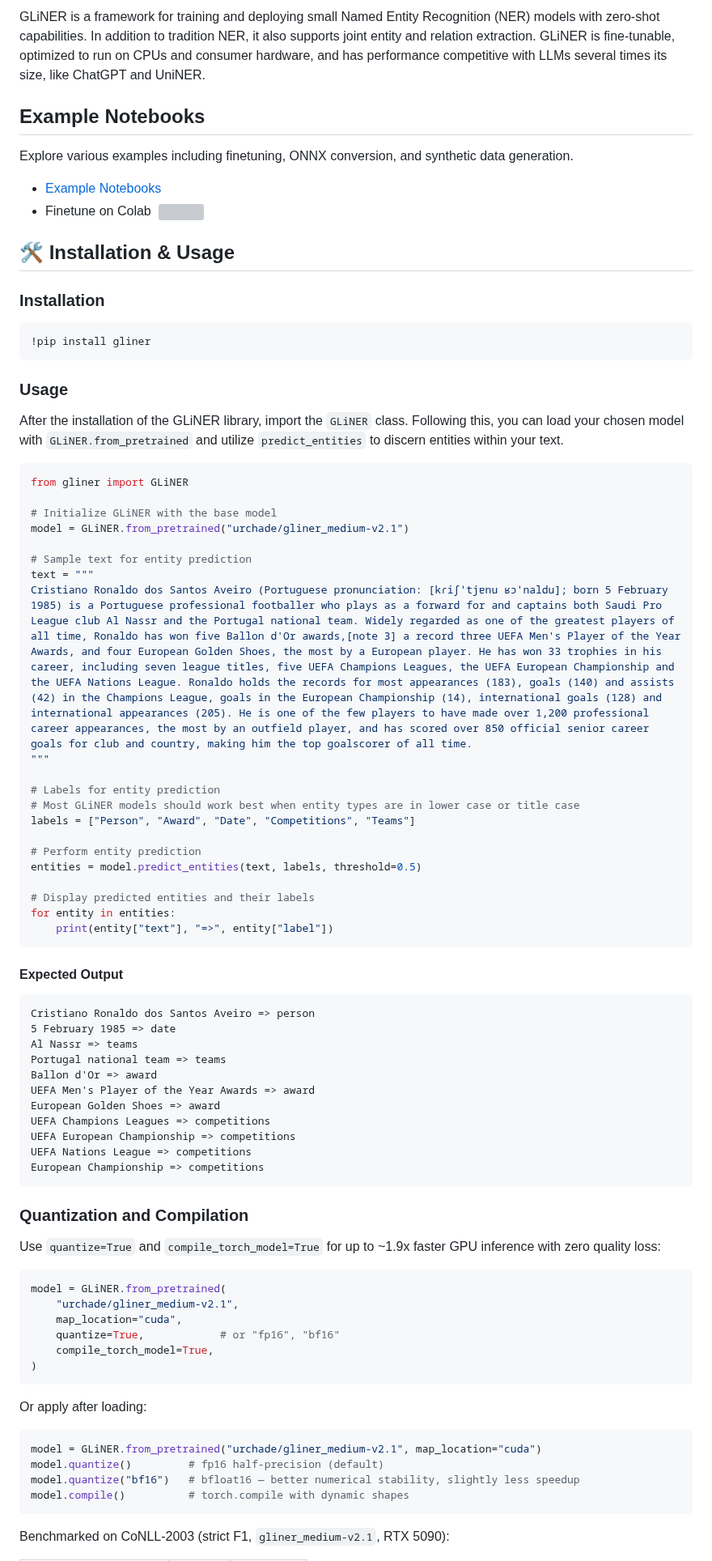
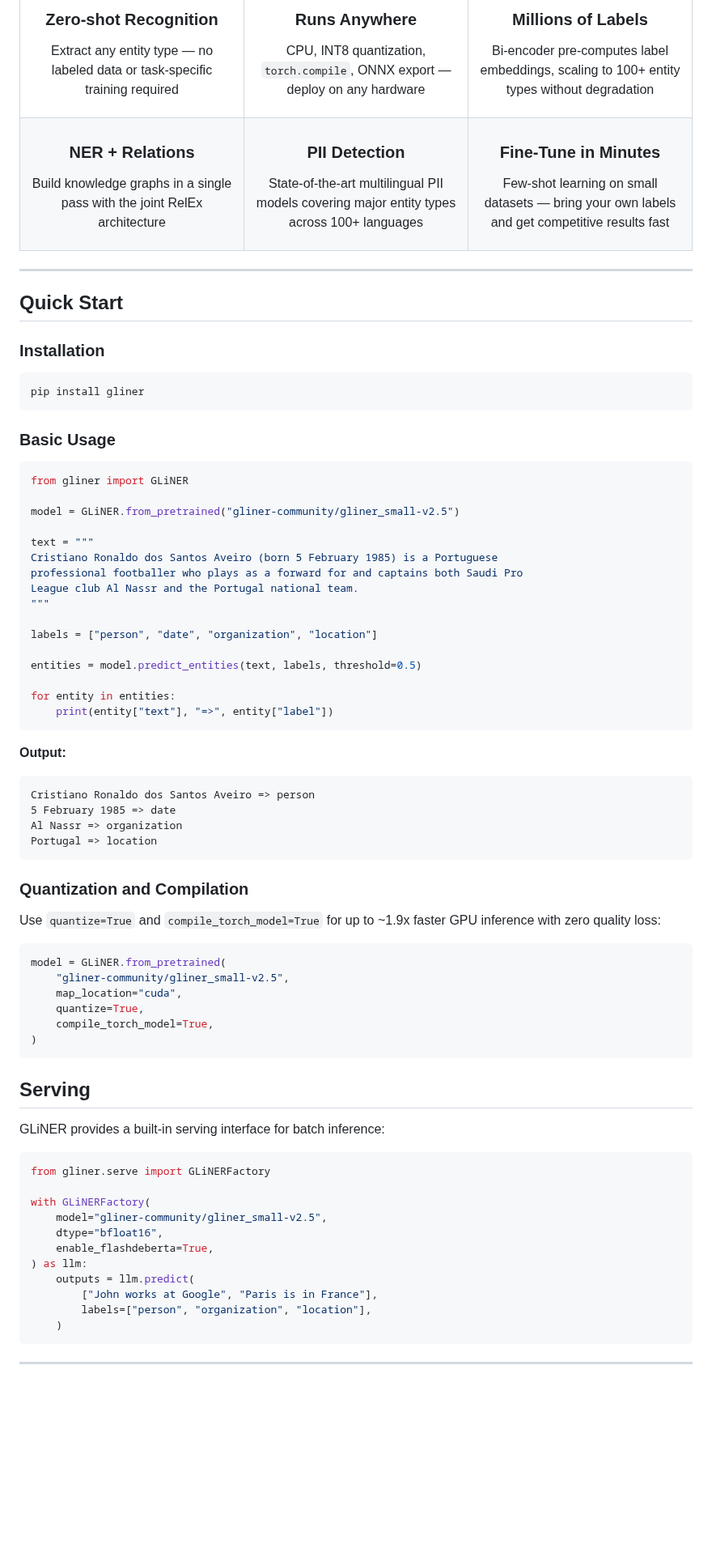
Before and after one commit to urchade/GLiNER, a Markdown page: README.md, the part around one of its changes. Shown at 81% size. Drawn GitHub-style; blank space fills up the shorter version; grey boxes are pictures that could not be loaded.

Commit message:
Make the README more informative with a focus on the project itself

````diff
--- a/README.md
+++ b/README.md
@@ -31,60 +39,72 @@
 
-GLiNER is a framework for training and deploying small Named Entity Recognition (NER) models with zero-shot capabilities. In addition to tradition NER, it also supports joint entity and relation extraction. GLiNER is fine-tunable, optimized to run on CPUs and consumer hardware, and has performance competitive with LLMs several times its size, like ChatGPT and UniNER.
+<table>
+<tr>
+<td width="33%" align="center">
+<h3>Zero-shot Recognition</h3>
+<p>Extract any entity type — no labeled data or task-specific training required</p>
+</td>
+<td width="33%" align="center">
+<h3>Runs Anywhere</h3>
+<p>CPU, INT8 quantization, <code>torch.compile</code>, ONNX export — deploy on any hardware</p>
+</td>
+<td width="33%" align="center">
+<h3>Millions of Labels</h3>
+<p>Bi-encoder pre-computes label embeddings, scaling to 100+ entity types without degradation</p>
+</td>
+</tr>
+<tr>
+<td width="33%" align="center">
+<h3>NER + Relations</h3>
+<p>Build knowledge graphs in a single pass with the joint RelEx architecture</p>
+</td>
+<td width="33%" align="center">
+<h3>PII Detection</h3>
+<p>State-of-the-art multilingual PII models covering major entity types across 100+ languages</p>
+</td>
+<td width="33%" align="center">
+<h3>Fine-Tune in Minutes</h3>
+<p>Few-shot learning on small datasets — bring your own labels and get competitive results fast</p>
+</td>
+</tr>
+</table>
 
+---
 
-## Example Notebooks
-
-Explore various examples including finetuning, ONNX conversion, and synthetic data generation.
-
-- [Example Notebooks](https://github.com/urchade/GLiNER/tree/main/examples)
-- Finetune on Colab &nbsp;[<img align="center" src="https://colab.research.google.com/assets/colab-badge.svg" />](https://colab.research.google.com/drive/1HNKd74cmfS9tGvWrKeIjSxBt01QQS7bq?usp=sharing)
-## 🛠 Installation & Usage
+## Quick Start
 
 ### Installation
+
 ```bash
-!pip install gliner
+pip install gliner
 ```
 
-### Usage
-After the installation of the GLiNER library, import the `GLiNER` class. Following this, you can load your chosen model with `GLiNER.from_pretrained` and utilize `predict_entities` to discern entities within your text.
+### Basic Usage
 
 ```python
 from gliner import GLiNER
 
-# Initialize GLiNER with the base model
-model = GLiNER.from_pretrained("urchade/gliner_medium-v2.1")
+model = GLiNER.from_pretrained("gliner-community/gliner_small-v2.5")
 
-# Sample text for entity prediction
 text = """
-Cristiano Ronaldo dos Santos Aveiro (Portuguese pronunciation: [kɾiʃˈtjɐnu ʁɔˈnaldu]; born 5 February 1985) is a Portuguese professional footballer who plays as a forward for and captains both Saudi Pro League club Al Nassr and the Portugal national team. Widely regarded as one of the greatest players of all time, Ronaldo has won five Ballon d'Or awards,[note 3] a record three UEFA Men's Player of the Year Awards, and four European Golden Shoes, the most by a European player. He has won 33 trophies in his career, including seven league titles, five UEFA Champions Leagues, the UEFA European Championship and the UEFA Nations League. Ronaldo holds the records for most appearances (183), goals (140) and assists (42) in the Champions League, goals in the European Championship (14), international goals (128) and international appearances (205). He is one of the few players to have made over 1,200 professional career appearances, the most by an outfield player, and has scored over 850 official senior career goals for club and country, making him the top goalscorer of all time.
+Cristiano Ronaldo dos Santos Aveiro (born 5 February 1985) is a Portuguese
+professional footballer who plays as a forward for and captains both Saudi Pro
+League club Al Nassr and the Portugal national team.
 """
 
-# Labels for entity prediction
-# Most GLiNER models should work best when entity types are in lower case or title case
-labels = ["Person", "Award", "Date", "Competitions", "Teams"]
+labels = ["person", "date", "organization", "location"]
 
-# Perform entity prediction
 entities = model.predict_entities(text, labels, threshold=0.5)
 
-# Display predicted entities and their labels
 for entity in entities:
     print(entity["text"], "=>", entity["label"])
 ```
 
-#### Expected Output
-
+**Output:**
 ```
 Cristiano Ronaldo dos Santos Aveiro => person
 5 February 1985 => date
-Al Nassr => teams
-Portugal national team => teams
-Ballon d'Or => award
-UEFA Men's Player of the Year Awards => award
-European Golden Shoes => award
-UEFA Champions Leagues => competitions
-UEFA European Championship => competitions
-UEFA Nations League => competitions
-European Championship => competitions
+Al Nassr => organization
+Portugal => location
 ```
 
 ### Quantization and Compilation
@@ -93,21 +113,30 @@ Use `quantize=True` and `compile_torch_model=True` for up to ~1.9x faster GPU in
 
 ```python
 model = GLiNER.from_pretrained(
-    "urchade/gliner_medium-v2.1",
+    "gliner-community/gliner_small-v2.5",
     map_location="cuda",
-    quantize=True,            # or "fp16", "bf16"
+    quantize=True,
     compile_torch_model=True,
 )
 ```
 
-Or apply after loading:
+## Serving
+
+GLiNER provides a built-in serving interface for batch inference:
 
 ```python
-model = GLiNER.from_pretrained("urchade/gliner_medium-v2.1", map_location="cuda")
-model.quantize()         # fp16 half-precision (default)
-model.quantize("bf16")   # bfloat16 — better numerical stability, slightly less speedup
-model.compile()          # torch.compile with dynamic shapes
+from gliner.serve import GLiNERFactory
+
+with GLiNERFactory(
+    model="gliner-community/gliner_small-v2.5",
+    dtype="bfloat16",
+    enable_flashdeberta=True,
+) as llm:
+    outputs = llm.predict(
+        ["John works at Google", "Paris is in France"],
+        labels=["person", "organization", "location"],
+    )
 ```
 
-Benchmarked on CoNLL-2003 (strict F1, `gliner_medium-v2.1`, RTX 5090):
+---
 
````
Also changed, not shown: other parts of README.md (+135 -43 lines), assets/banner.png (added).
